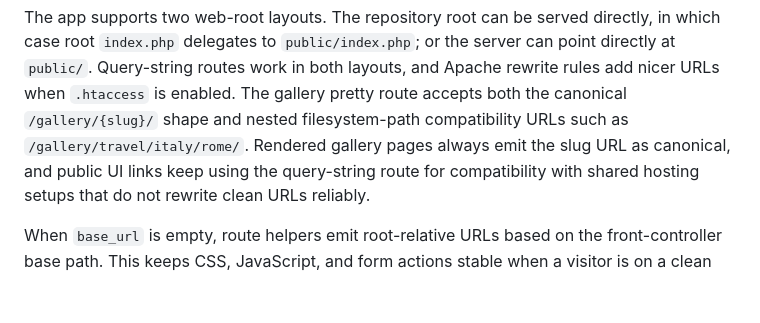
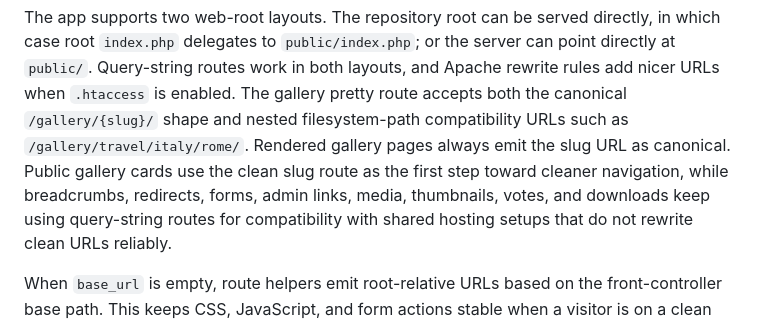
Before and after one commit to klusik/PHP_gallery, a Markdown page: ARCHITECTURE.md, the part around the change. GitHub-like rendering; blank space fills up the shorter version.

Commit message:
v_0.24 prepare

```diff
--- a/ARCHITECTURE.md
+++ b/ARCHITECTURE.md
@@ -49,8 +49,10 @@ server can point directly at `public/`. Query-string routes work in both layouts
 and Apache rewrite rules add nicer URLs when `.htaccess` is enabled.
 The gallery pretty route accepts both the canonical `/gallery/{slug}/` shape and
 nested filesystem-path compatibility URLs such as `/gallery/travel/italy/rome/`.
-Rendered gallery pages always emit the slug URL as canonical, and public UI
-links keep using the query-string route for compatibility with shared hosting
+Rendered gallery pages always emit the slug URL as canonical. Public gallery
+cards use the clean slug route as the first step toward cleaner navigation,
+while breadcrumbs, redirects, forms, admin links, media, thumbnails, votes, and
+downloads keep using query-string routes for compatibility with shared hosting
 setups that do not rewrite clean URLs reliably.
 
 When `base_url` is empty, route helpers emit root-relative URLs based on the
```
